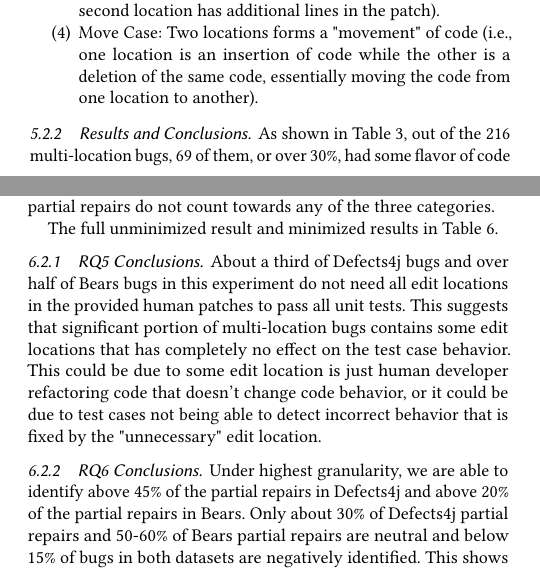
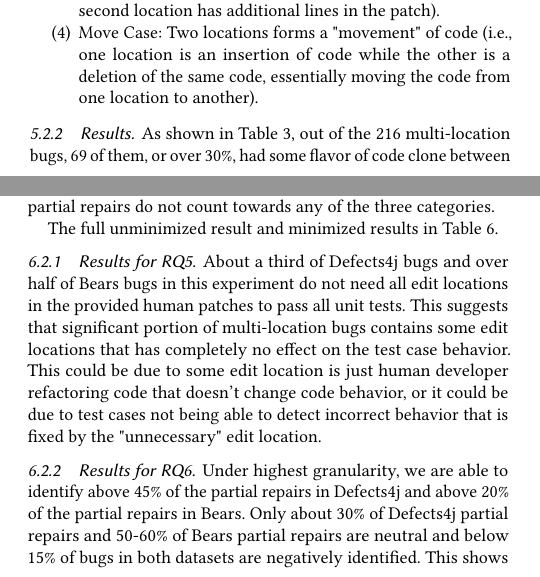
Before and after one commit to squaresLab/MultiEdit_Experiments, a LaTeX paper (paper/fse2020-multi-edit-bugs.tex): two parts of the columns of pages 6 and 8 of 11, joined at a grey line, cut so that both start at the same text. Compiled offline with pdfLaTeX.

Commit message:
Dumped conclusions in 5.2 and 6.2

```diff
--- a/paper/fse2020-multi-edit-bugs.tex
+++ b/paper/fse2020-multi-edit-bugs.tex
@@ -594,7 +594,7 @@ We call the partial patches at two locations code clones if it is one of the fol
 	another).
 \end{enumerate}
 
-\subsubsection{Results and Conclusions}
+\subsubsection{Results}
 
 \begin{table}
 {\begin{center}
@@ -846,7 +846,7 @@ at all granularity levels.
 \label{yiweitable}
 \end{table}
 
-\subsubsection{RQ5 Conclusions}
+\subsubsection{Results for RQ5}
 About a third of Defects4j bugs and over half of
 Bears bugs in this experiment do not need all edit locations in the provided human patches to pass
 all unit tests. This suggests that significant portion of multi-location bugs contains some
@@ -855,7 +855,7 @@ edit location is just human developer refactoring code that doesn't change code
 or it could be due to test cases not being able to detect incorrect behavior that is fixed
 by the "unnecessary" edit location.
 
-\subsubsection{RQ6 Conclusions}
+\subsubsection{Results for RQ6}
 
 Under highest granularity, we are able to identify above 45\% of the partial repairs in Defects4j
 and above 20\% of the partial repairs in Bears. Only about 30\% of Defects4j partial repairs and 50-60\%
```
